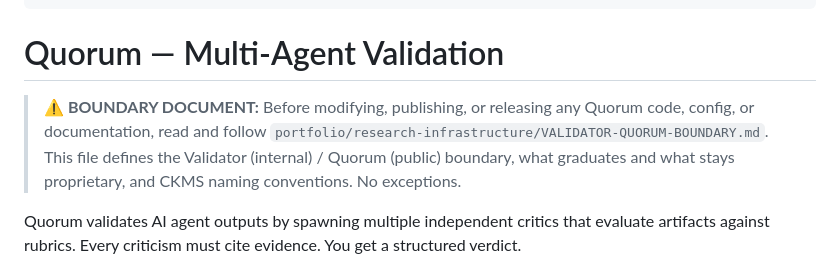
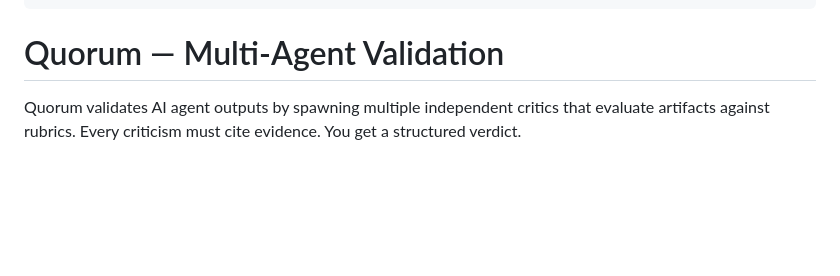
Before and after one commit to SharedIntellect/quorum, a Markdown page: SKILL.md, the part around the change. Drawn GitHub-style; blank space fills up the shorter version.

Commit message:
fix: remove internal boundary instruction from public SKILL.md
Referenced private file path (portfolio/research-infrastructure/VALIDATOR-QUORUM-BOUNDARY.md)
and leaked existence of Validator/Quorum internal boundary process.
Instruction belongs in private workspace only.

```diff
--- a/SKILL.md
+++ b/SKILL.md
@@ -5,8 +5,6 @@ metadata: {"openclaw":{"requires":{"bins":["python3","pip"],"env":["ANTHROPIC_AP
 ---
 
 # Quorum — Multi-Agent Validation
-
-> **⚠️ BOUNDARY DOCUMENT:** Before modifying, publishing, or releasing any Quorum code, config, or documentation, read and follow `portfolio/research-infrastructure/VALIDATOR-QUORUM-BOUNDARY.md`. This file defines the Validator (internal) / Quorum (public) boundary, what graduates and what stays proprietary, and CKMS naming conventions. No exceptions.
 
 Quorum validates AI agent outputs by spawning multiple independent critics that evaluate artifacts against rubrics. Every criticism must cite evidence. You get a structured verdict.
 
```
